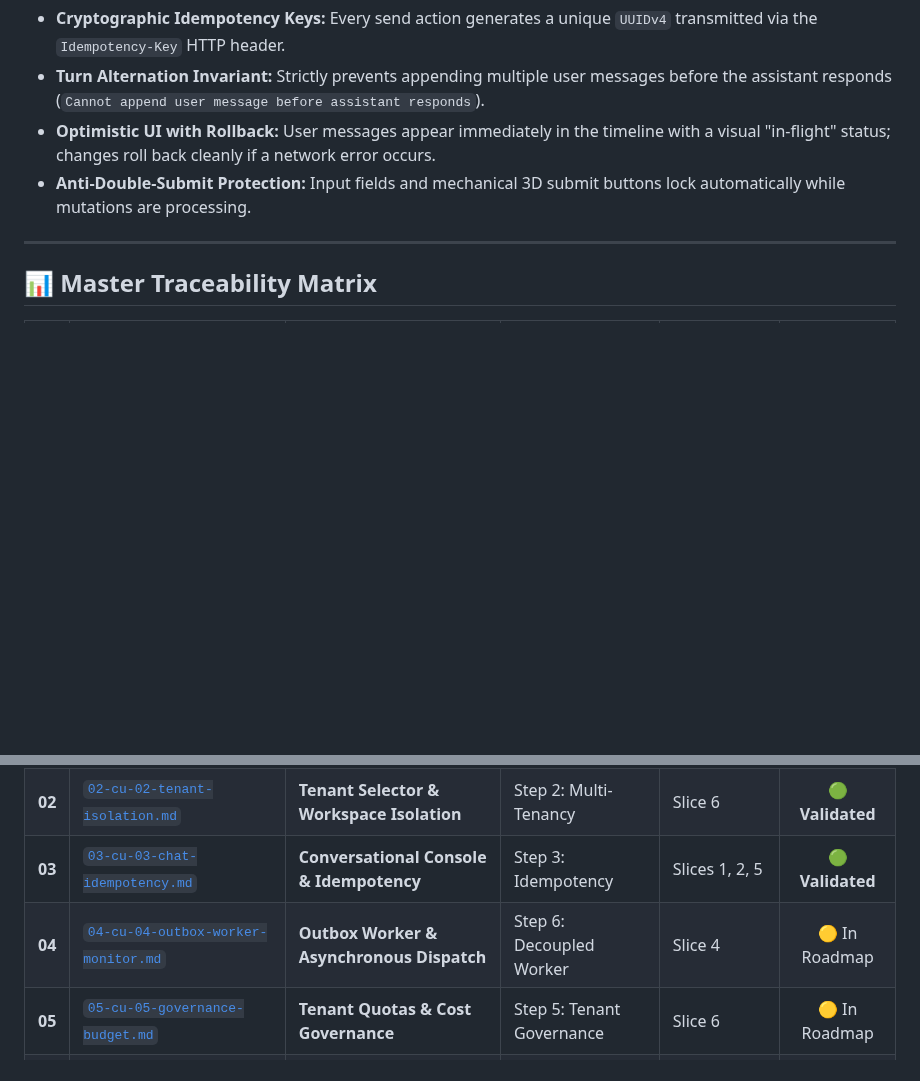
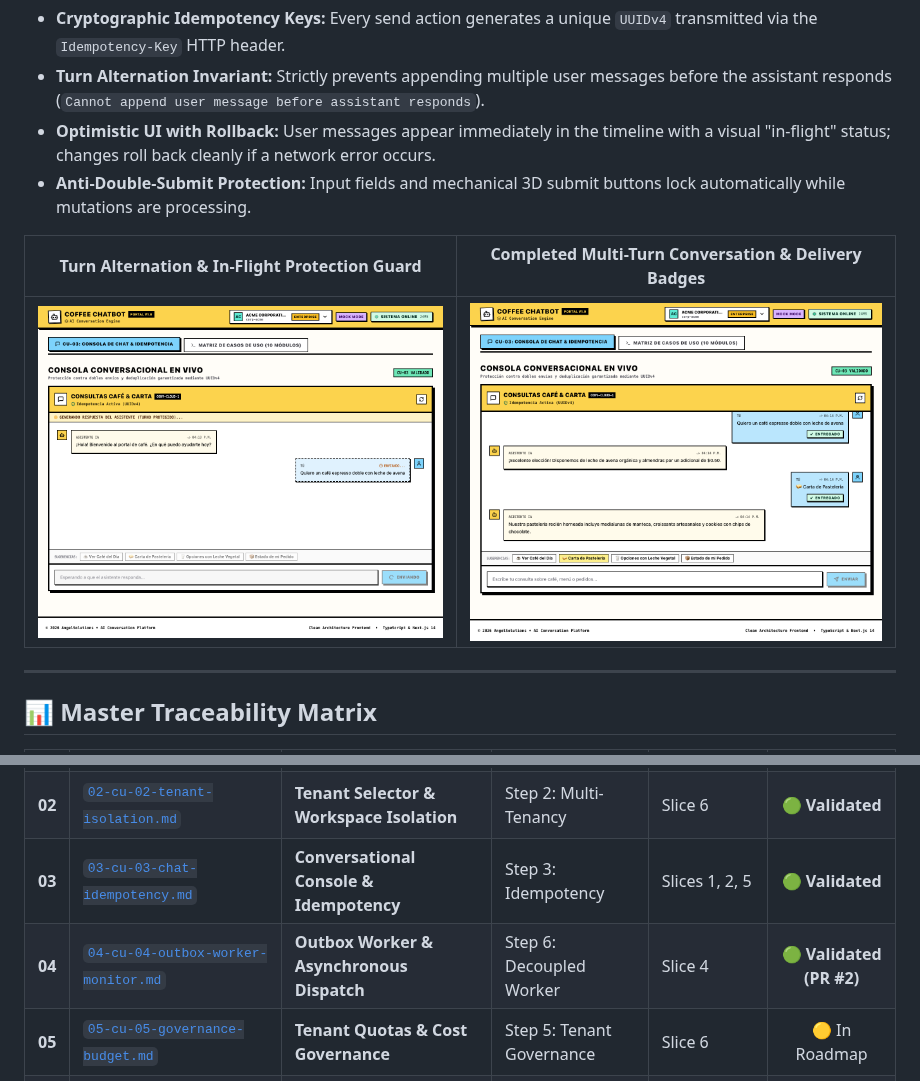
Before and after one commit to angelpixel-core/ai-conversation-platform-portal, a Markdown page: README.md, 2 parts joined by grey strips. GitHub-like rendering; pictures changed too: docs/assets/cu03_conversation_completed.png (added), docs/assets/cu03_turn_protection_guard.png (added); blank space fills up the shorter version.

Commit message:
docs(cu-03): add manual testing screenshots and turn guard evidence to README

```diff
--- a/README.md
+++ b/README.md
@@ -80,7 +80,12 @@ src/
 - **Optimistic UI with Rollback:** User messages appear immediately in the timeline with a visual "in-flight" status; changes roll back cleanly if a network error occurs.
 - **Anti-Double-Submit Protection:** Input fields and mechanical 3D submit buttons lock automatically while mutations are processing.
 
+| Turn Alternation & In-Flight Protection Guard | Completed Multi-Turn Conversation & Delivery Badges |
+| :---: | :---: |
+| ![Turn Alternation & In-Flight Guard](docs/assets/cu03_turn_protection_guard.png) | ![Completed Multi-Turn Conversation](docs/assets/cu03_conversation_completed.png) |
+
 ---
+
 
 ## 📊 Master Traceability Matrix
 
@@ -89,7 +94,7 @@ src/
 | **01** | [`01-cu-01-system-health.md`](docs/roadmap/01-cu-01-system-health.md) | **System Health & Availability Monitor** | Step 1: Health & Docs | Hexagonal Base | 🟢 **Validated** |
 | **02** | [`02-cu-02-tenant-isolation.md`](docs/roadmap/02-cu-02-tenant-isolation.md) | **Tenant Selector & Workspace Isolation** | Step 2: Multi-Tenancy | Slice 6 | 🟢 **Validated** |
 | **03** | [`03-cu-03-chat-idempotency.md`](docs/roadmap/03-cu-03-chat-idempotency.md) | **Conversational Console & Idempotency** | Step 3: Idempotency | Slices 1, 2, 5 | 🟢 **Validated** |
-| **04** | [`04-cu-04-outbox-worker-monitor.md`](docs/roadmap/04-cu-04-outbox-worker-monitor.md) | **Outbox Worker & Asynchronous Dispatch** | Step 6: Decoupled Worker | Slice 4 | 🟡 In Roadmap |
+| **04** | [`04-cu-04-outbox-worker-monitor.md`](docs/roadmap/04-cu-04-outbox-worker-monitor.md) | **Outbox Worker & Asynchronous Dispatch** | Step 6: Decoupled Worker | Slice 4 | 🟢 **Validated (PR #2)** |
 | **05** | [`05-cu-05-governance-budget.md`](docs/roadmap/05-cu-05-governance-budget.md) | **Tenant Quotas & Cost Governance** | Step 5: Tenant Governance | Slice 6 | 🟡 In Roadmap |
 | **06** | [`06-cu-06-hitl-approvals.md`](docs/roadmap/06-cu-06-hitl-approvals.md) | **Human-in-the-Loop Approvals Center** | Step 8: Tool Calling & HITL | Slice 8 | 🟡 In Roadmap |
 | **07** | [`07-cu-07-hybrid-rag-knowledge.md`](docs/roadmap/07-cu-07-hybrid-rag-knowledge.md) | **Document Ingestion & Hybrid RAG** | Step 7: Knowledge & RAG | Slice 7 | 🟡 In Roadmap |
```
Also changed, not shown: docs/assets/cu03_chat_console_overview.png (added), 2 other files.
